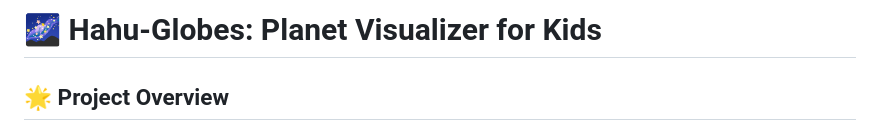
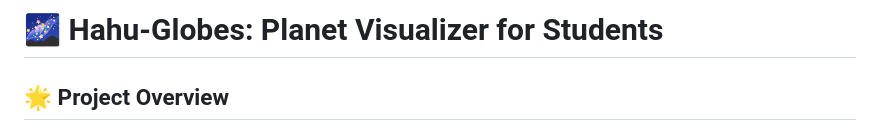
Before and after one commit to Young19ermi/Hahu-Globes, a Markdown page: README.md, the part around the change. Drawn GitHub-style.

```diff
--- a/README.md
+++ b/README.md
@@ -1,5 +1,5 @@
 
-# 🌌 Hahu-Globes: Planet Visualizer for Kids
+# 🌌 Hahu-Globes: Planet Visualizer for Students
 
 ## 🌟 Project Overview
 Welcome to **Hahu-Globes** – an immersive and interactive web application for exploring the Solar System. This platform is designed specifically for students, offering a fun and engaging way to learn about the planets and their characteristics.
```
